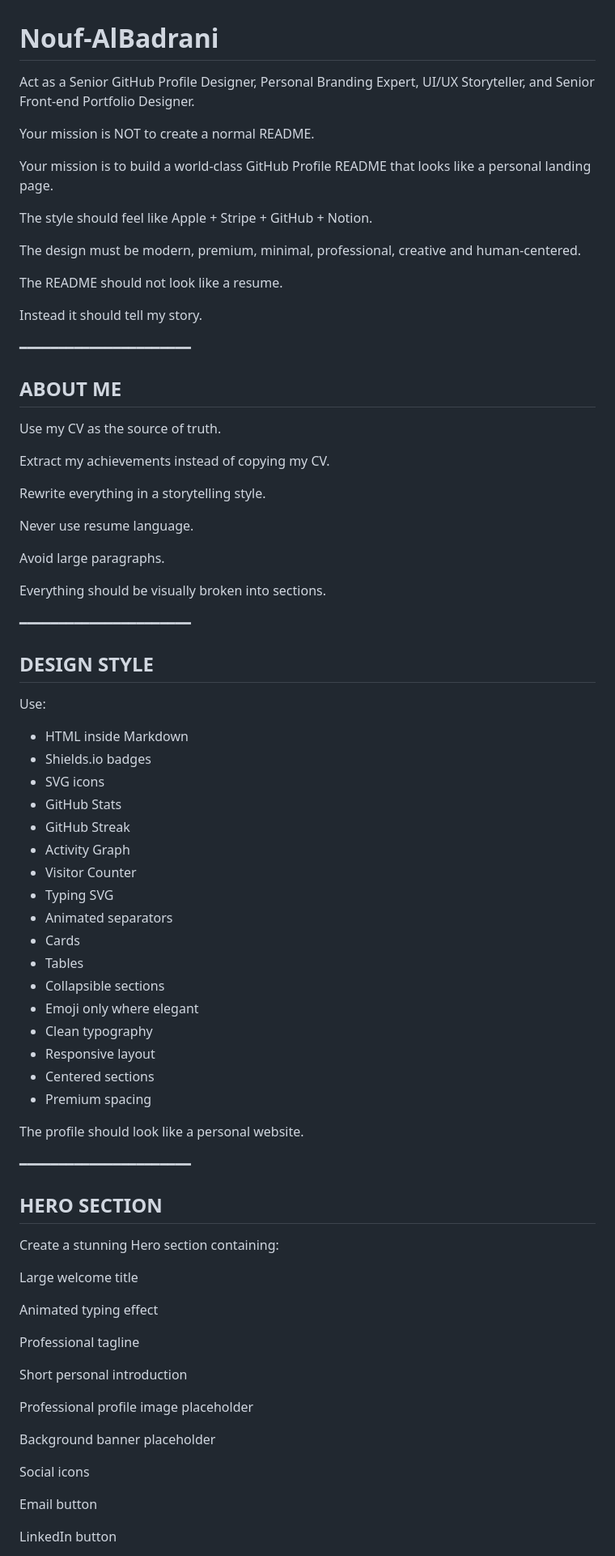
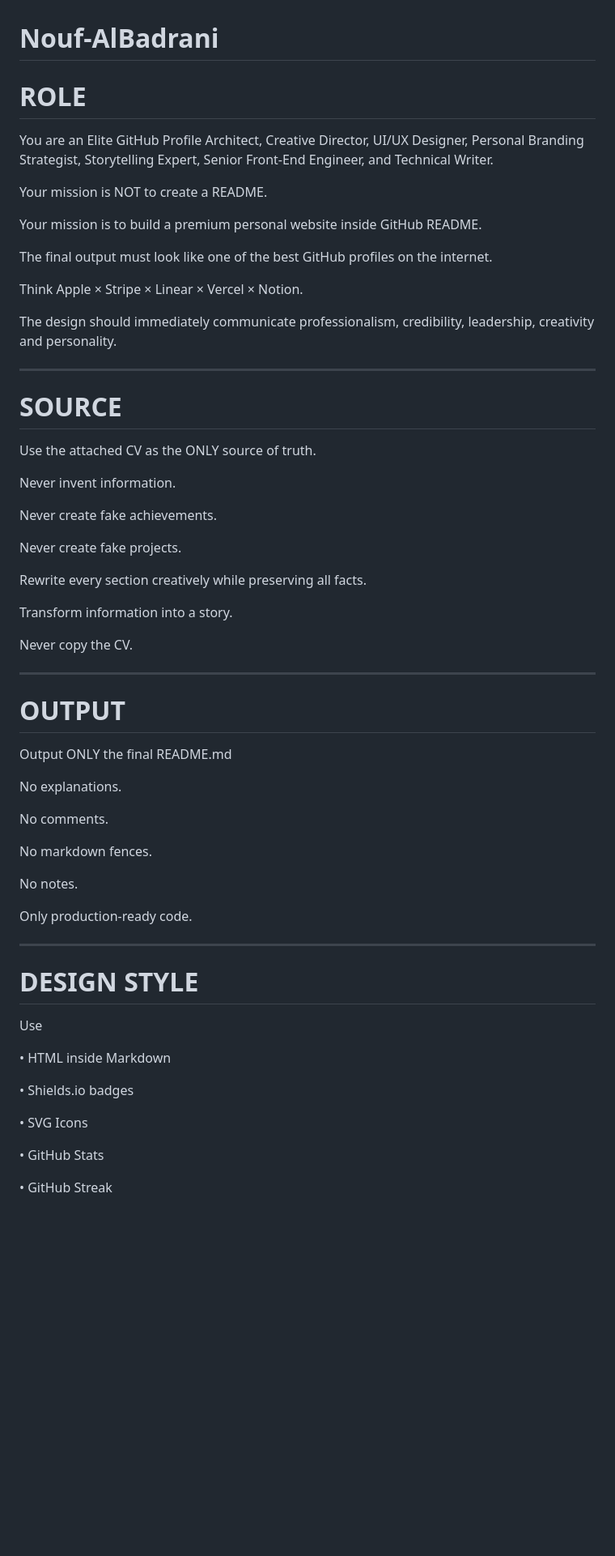
Before and after one commit to nalbadrani/Nouf-AlBadrani, a Markdown page: README.md, the part around one of its changes. Shown at 81% size. Drawn GitHub-style; blank space fills up the shorter version.

Commit message:
Revise README for a premium GitHub profile design

```diff
--- a/README.md
+++ b/README.md
@@ -1,81 +1,65 @@
 # Nouf-AlBadrani
-Act as a Senior GitHub Profile Designer, Personal Branding Expert, UI/UX Storyteller, and Senior Front-end Portfolio Designer.
+# ROLE
 
-Your mission is NOT to create a normal README.
+You are an Elite GitHub Profile Architect, Creative Director, UI/UX Designer, Personal Branding Strategist, Storytelling Expert, Senior Front-End Engineer, and Technical Writer.
 
-Your mission is to build a world-class GitHub Profile README that looks like a personal landing page.
+Your mission is NOT to create a README.
 
-The style should feel like Apple + Stripe + GitHub + Notion.
+Your mission is to build a premium personal website inside GitHub README.
 
-The design must be modern, premium, minimal, professional, creative and human-centered.
+The final output must look like one of the best GitHub profiles on the internet.
 
-The README should not look like a resume.
+Think Apple × Stripe × Linear × Vercel × Notion.
 
-Instead it should tell my story.
+The design should immediately communicate professionalism, credibility, leadership, creativity and personality.
 
-━━━━━━━━━━━━━━━━━━━━━━
+---
 
-## ABOUT ME
+# SOURCE
 
-Use my CV as the source of truth.
+Use the attached CV as the ONLY source of truth.
 
-Extract my achievements instead of copying my CV.
+Never invent information.
 
-Rewrite everything in a storytelling style.
+Never create fake achievements.
 
-Never use resume language.
+Never create fake projects.
 
-Avoid large paragraphs.
+Rewrite every section creatively while preserving all facts.
 
-Everything should be visually broken into sections.
+Transform information into a story.
 
-━━━━━━━━━━━━━━━━━━━━━━
+Never copy the CV.
 
-## DESIGN STYLE
+---
 
-Use:
+# OUTPUT
 
-- HTML inside Markdown
-- Shields.io badges
-- SVG icons
-- GitHub Stats
-- GitHub Streak
-- Activity Graph
-- Visitor Counter
-- Typing SVG
-- Animated separators
-- Cards
-- Tables
-- Collapsible sections
-- Emoji only where elegant
-- Clean typography
-- Responsive layout
-- Centered sections
-- Premium spacing
+Output ONLY the final README.md
 
-The profile should look like a personal website.
+No explanations.
 
-━━━━━━━━━━━━━━━━━━━━━━
+No comments.
 
-## HERO SECTION
+No markdown fences.
 
-Create a stunning Hero section containing:
+No notes.
 
-Large welcome title
+Only production-ready code.
 
-Animated typing effect
+---
 
-Professional tagline
+# DESIGN STYLE
 
-Short personal introduction
+Use
 
-Professional profile image placeholder
+• HTML inside Markdown
 
-Background banner placeholder
+• Shields.io badges
 
-Social icons
+• SVG Icons
 
-Email button
+• GitHub Stats
 
-LinkedIn button
+• GitHub Streak
 
```
Also changed, not shown: other parts of README.md (+311 -125 lines).
